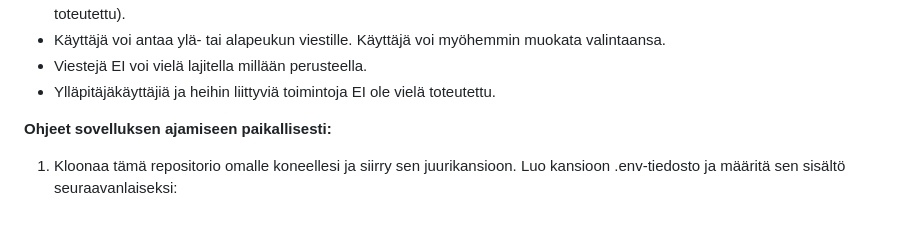
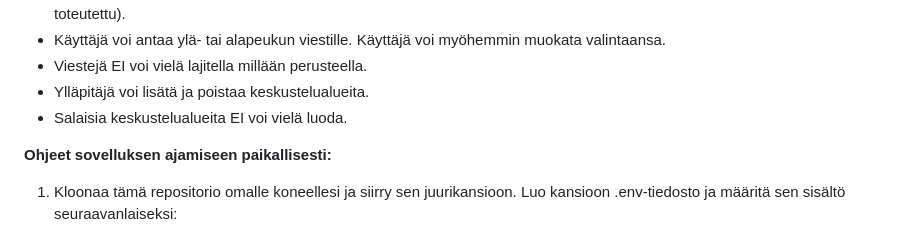
Before and after one commit to VSirvio/tsoha-keskustelusovellus, a Markdown page: README.md, the part around the change. Rendered like a GitHub page.

Commit message:
Update README.md to show that creating and deleting subforums has been implemented

```diff
--- a/README.md
+++ b/README.md
@@ -26,7 +26,8 @@ Tällä hetkellä toteutettu:
 * Käyttäjä voi poistaa viestin (ketjuja ja viestejä ei vielä pysty muuten muokkaamaan, viestien hakutoimintoa ei ole vielä toteutettu).
 * Käyttäjä voi antaa ylä- tai alapeukun viestille. Käyttäjä voi myöhemmin muokata valintaansa.
 * Viestejä EI voi vielä lajitella millään perusteella.
-* Ylläpitäjäkäyttäjiä ja heihin liittyviä toimintoja EI ole vielä toteutettu.
+* Ylläpitäjä voi lisätä ja poistaa keskustelualueita.
+* Salaisia keskustelualueita EI voi vielä luoda.
 
 **Ohjeet sovelluksen ajamiseen paikallisesti:**
 
```
